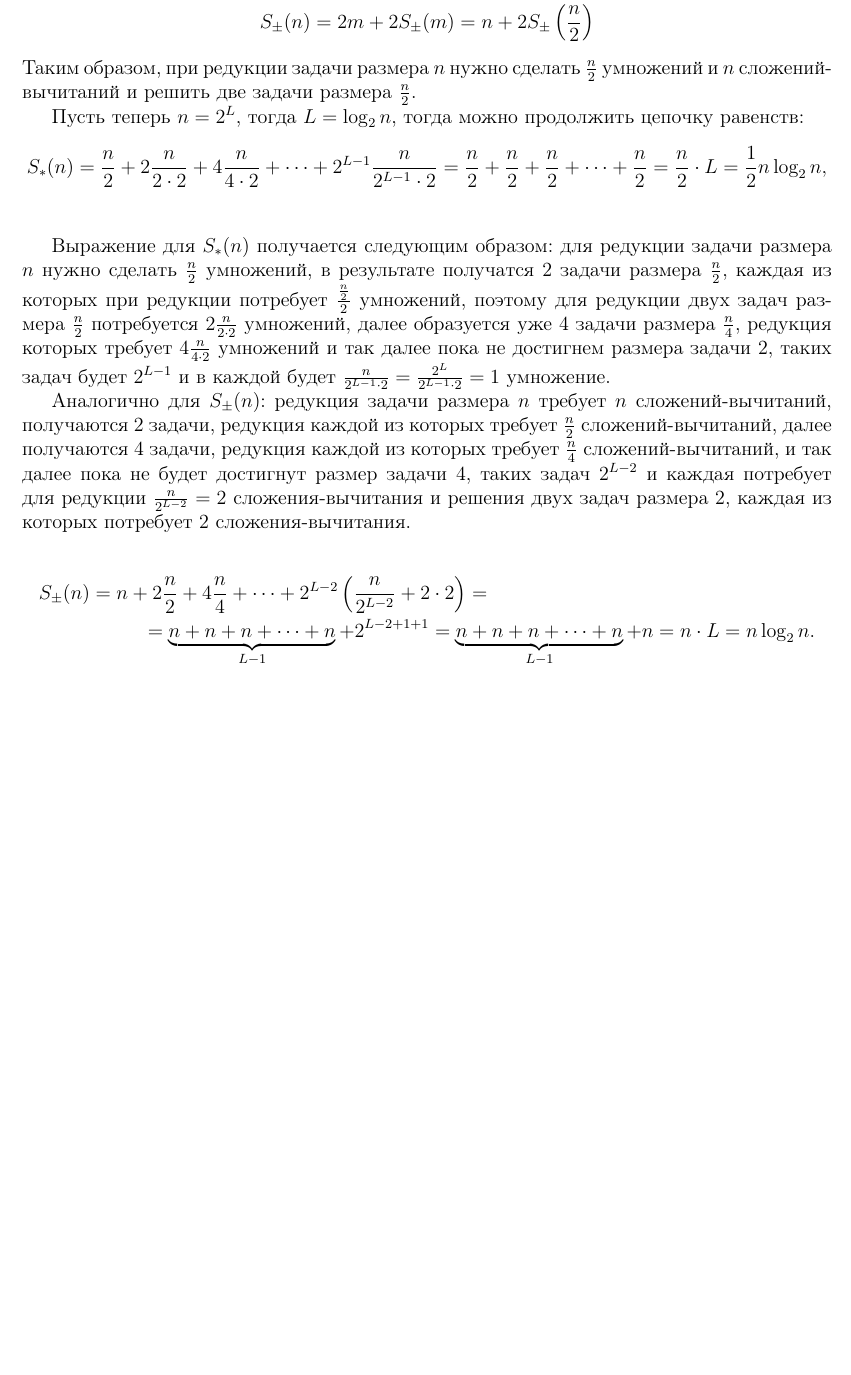
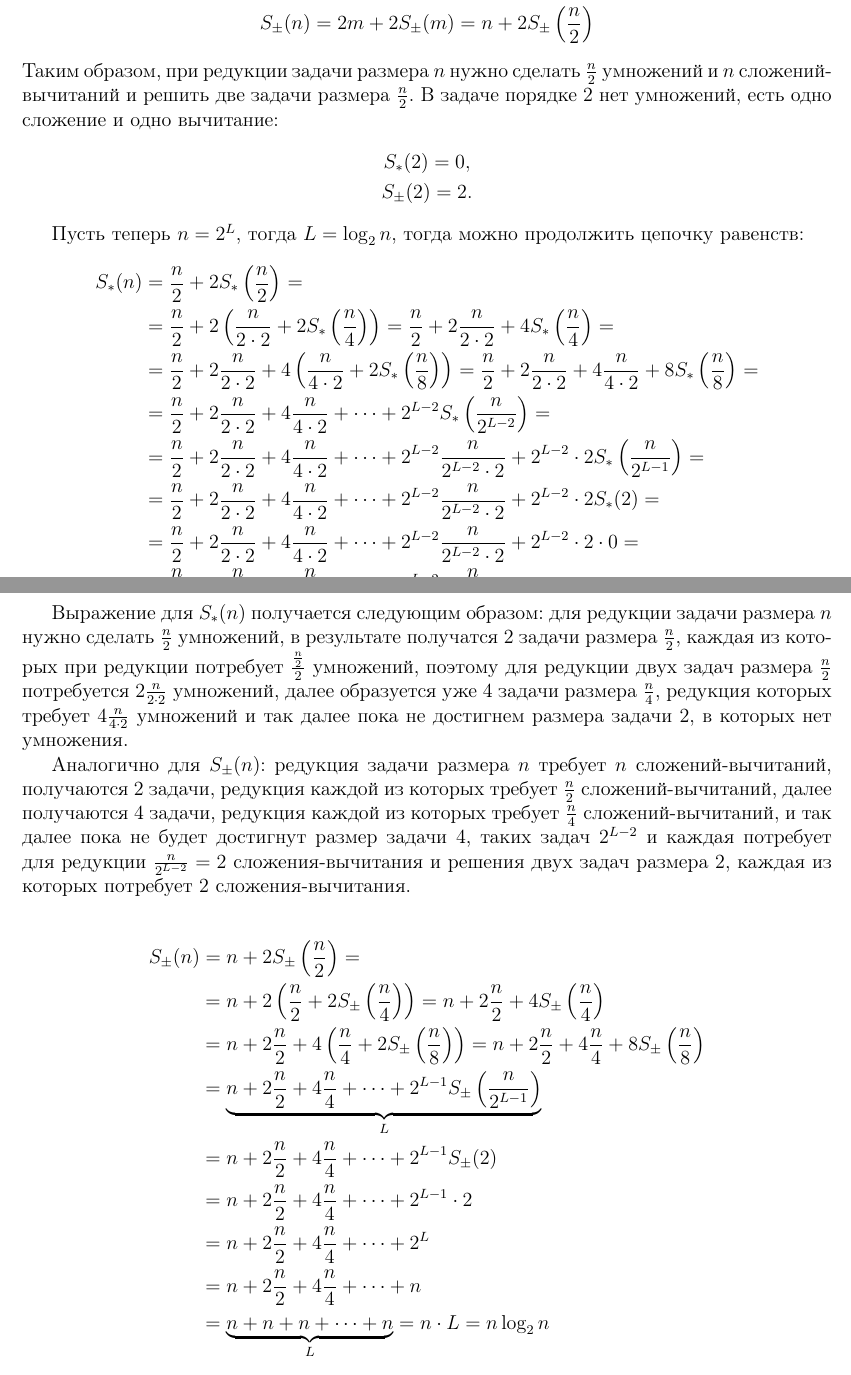
Before and after one commit to David-Tigetov/Training, a LaTeX book (radio/algebra-phd/tutorial/main.tex, which reads radio/algebra-phd/tutorial/linear.tex): part of page 81 of 87 before the commit and two parts of pages 81 and 82 of 88 after it, the two joined at a grey line, cut so that both start at the same text, the shorter picture padded with empty space. Compiled offline with pdfLaTeX.

Commit message:
radio: расширен подсчёт количества операций при быстром преобразовании Фурье.

```diff
--- a/radio/algebra-phd/tutorial/linear.tex
+++ b/radio/algebra-phd/tutorial/linear.tex
@@ -1516,37 +1516,59 @@ $H$ --- спектр сигнала $h$:
     = n + 2 S_\pm \left( \frac{n}{2} \right)
 \end{gather*}
 Таким образом, при редукции задачи размера $n$ нужно сделать $\frac{n}{2}$ умножений и $n$ сложений-вычитаний и решить две задачи размера $\frac{n}{2}$.
+В задаче порядке 2 нет умножений, есть одно сложение и одно вычитание:
+\begin{gather*}
+    S_*(2) = 0, \\
+    S_\pm(2) = 2 .
+\end{gather*}
 
 Пусть теперь $n = 2^L$, тогда $L = \log_2 n$, тогда можно продолжить цепочку равенств:
-\begin{gather*}
+\begin{align*}
     %
     S_*(n)
-    = \frac{n}{2} + 2 \frac{n}{2 \cdot 2} + 4 \frac{n}{4 \cdot 2} + \dots + 2^{L-1} \frac{n}{2^{L-1} \cdot 2}
-    = \frac{n}{2} + \frac{n}{2} + \frac{n}{2} + \dots + \frac{n}{2}
-    = \frac{n}{2} \cdot L
-    = \frac{1}{2} n \log_2 n , \\
-\end{gather*}
+    & = \frac{n}{2} + 2 S_*\left( \frac{n}{2} \right) = \\
+    & = \frac{n}{2} + 2 \left( \frac{n}{2 \cdot 2} + 2 S_*\left( \frac{n}{4} \right) \right)
+        = \frac{n}{2} + 2 \frac{n}{2 \cdot 2} + 4 S_*\left( \frac{n}{4} \right) = \\
+    & = \frac{n}{2} + 2 \frac{n}{2 \cdot 2} + 4 \left( \frac{n}{4 \cdot 2} + 2 S_*\left( \frac{n}{8} \right) \right )
+        = \frac{n}{2} + 2 \frac{n}{2 \cdot 2} + 4 \frac{n}{4 \cdot 2} + 8 S_*\left( \frac{n}{8} \right) = \\
+    & = \frac{n}{2} + 2 \frac{n}{2 \cdot 2} + 4 \frac{n}{4 \cdot 2} + \dots + 2^{L-2} S_*\left( \frac{n}{2^{L-2}} \right ) = \\
+    & = \frac{n}{2} + 2 \frac{n}{2 \cdot 2} + 4 \frac{n}{4 \cdot 2} + \dots + 2^{L-2} \frac{n}{2^{L-2} \cdot 2} + 2^{L-2} \cdot 2 S_*\left( \frac{n}{2^{L-1}} \right ) = \\
+    & = \frac{n}{2} + 2 \frac{n}{2 \cdot 2} + 4 \frac{n}{4 \cdot 2} + \dots + 2^{L-2} \frac{n}{2^{L-2} \cdot 2} + 2^{L-2} \cdot 2 S_*(2) = \\
+    & = \frac{n}{2} + 2 \frac{n}{2 \cdot 2} + 4 \frac{n}{4 \cdot 2} + \dots + 2^{L-2} \frac{n}{2^{L-2} \cdot 2} + 2^{L-2} \cdot 2 \cdot 0 = \\
+    & = \frac{n}{2} + 2 \frac{n}{2 \cdot 2} + 4 \frac{n}{4 \cdot 2} + \dots + 2^{L-2} \frac{n}{2^{L-2} \cdot 2} = \\
+    & = \frac{n}{2} + \frac{n}{2} + \frac{n}{2} + \dots + \frac{n}{2}
+        = \frac{n}{2} \cdot (L-1)
+        = \frac{1}{2} n \left( \log_2 n - 1 \right).
+\end{align*}
 
 Выражение для $S_*(n)$ получается следующим образом: для редукции задачи размера $n$ нужно сделать $\frac{n}{2}$ умножений,
 в результате получатся 2 задачи размера $\frac{n}{2}$, каждая из которых при редукции потребует
 $\frac{\frac{n}{2}}{2}$ умножений, поэтому для редукции двух задач размера $\frac{n}{2}$ потребуется $2 \frac{n}{2 \cdot 2}$ умножений,
 далее образуется уже 4 задачи размера $\frac{n}{4}$, редукция которых требует $4 \frac{n}{4 \cdot 2}$ умножений и так далее пока не достигнем размера
-задачи 2, таких задач будет $2^{L-1}$ и в каждой будет $\frac{n}{2^{L-1} \cdot 2} = \frac{2^L}{2^{L-1} \cdot 2} = 1$ умножение.
+задачи 2, в которых нет умножения.
 
 Аналогично для $S_\pm(n)$: редукция задачи размера $n$ требует $n$ сложений-вычитаний, получаются 2 задачи, редукция каждой из которых требует
 $\frac{n}{2}$ сложений-вычитаний, далее получаются 4 задачи, редукция каждой из которых требует $\frac{n}{4}$ сложений-вычитаний, и так далее пока не будет
 достигнут размер задачи 4, таких задач $2^{L-2}$ и каждая потребует для редукции $\frac{n}{2^{L-2}} = 2$ сложения-вычитания и решения двух задач
 размера 2, каждая из которых потребует $2$ сложения-вычитания.
 
-\begin{multline*}
+\begin{align*}
+    %
     S_\pm(n)
-    = n + 2 \frac{n}{2} + 4 \frac{n}{4} + \dots + 2^{L-2} \left ( \frac{n}{2^{L-2}} + 2 \cdot 2 \right ) = \\
-    %
-    = \underbrace{n + n + n + \dots + n}_{L-1} + 2^{L-2+1+1}
-    = \underbrace{n + n + n + \dots + n}_{L-1} + n
-    = n \cdot L
-    = n \log_2 n .
-\end{multline*}
+    & = n + 2 S_\pm\left( \frac{n}{2} \right)  = \\
+    & = n + 2 \left( \frac{n}{2} + 2 S_\pm\left( \frac{n}{4} \right) \right)
+        = n + 2 \frac{n}{2} + 4 S_\pm\left( \frac{n}{4} \right) \\
+    & = n + 2 \frac{n}{2} + 4 \left( \frac{n}{4} + 2 S_\pm\left( \frac{n}{8} \right) \right )
+        = n + 2 \frac{n}{2} + 4 \frac{n}{4} + 8 S_\pm\left( \frac{n}{8} \right) \\
+    & = \underbrace{n + 2 \frac{n}{2} + 4 \frac{n}{4} + \dots + 2^{L-1} S_\pm \left( \frac{n}{2^{L-1}} \right)}_{L} \\
+    & = n + 2 \frac{n}{2} + 4 \frac{n}{4} + \dots + 2^{L-1} S_\pm(2) \\
+    & = n + 2 \frac{n}{2} + 4 \frac{n}{4} + \dots + 2^{L-1} \cdot 2 \\
+    & = n + 2 \frac{n}{2} + 4 \frac{n}{4} + \dots + 2^L \\
+    & = n + 2 \frac{n}{2} + 4 \frac{n}{4} + \dots + n \\
+    & = \underbrace{n + n + n + \dots + n}_L
+        = n \cdot L
+        = n \log_2 n
+\end{align*}
 
 \subsection{6 и 3, факторизация}
 
```
Also changed, not shown: 1 other file.
